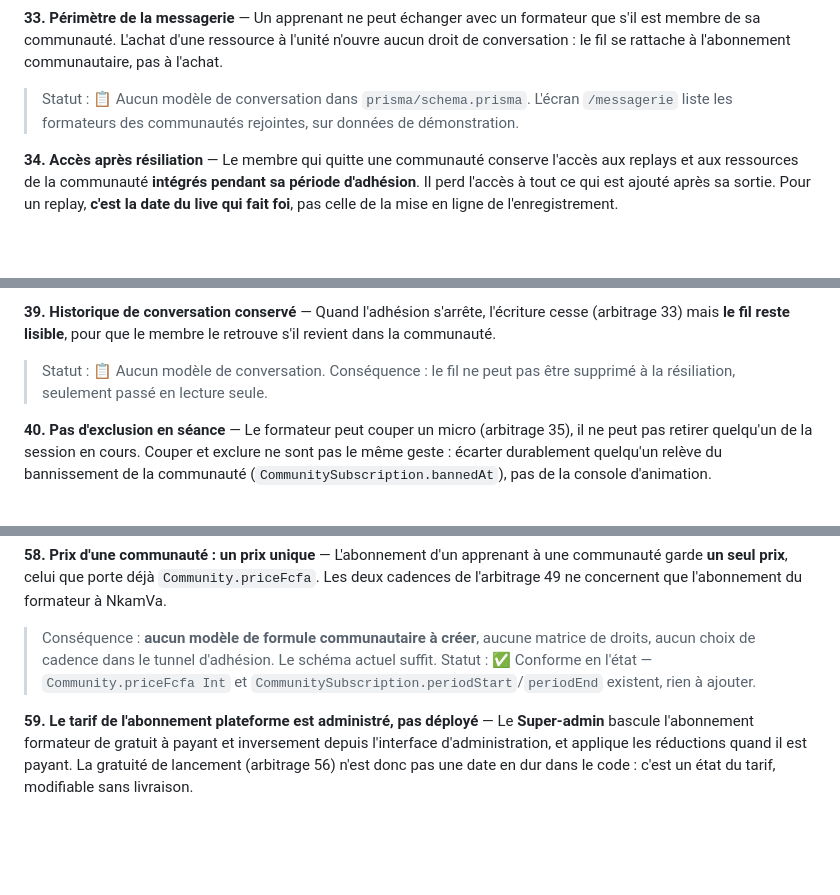
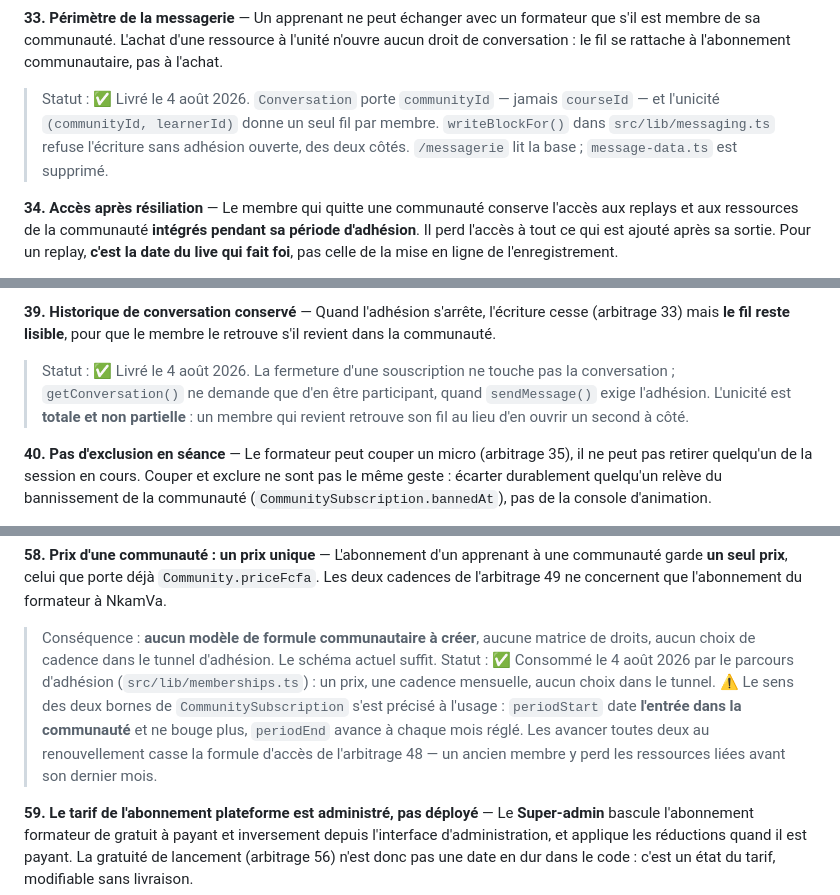
Before and after one commit to TongoDaniel/Nkamva-Z, a Markdown page: docs/decisions-nkamva.md, 3 parts joined by grey strips. GitHub-like rendering; blank space fills up the shorter version.

Commit message:
docs: aligne les arbitrages 33, 39 et 58 sur ce qui est livré
Les trois annonçaient « aucun modèle de conversation ». Le piège du dépôt
est l'inverse — des docs qui déclarent livré ce qui ne l'est pas —, mais
laisser un statut faux dans l'autre sens ferait replanifier du travail fait.

L'arbitrage 58 gagne une précision qui n'apparaissait nulle part : le sens
exact des deux bornes de la souscription, et ce que coûte de le confondre.

Co-Authored-By: Claude Opus 5 <noreply@anthropic.com>

```diff
--- a/docs/decisions-nkamva.md
+++ b/docs/decisions-nkamva.md
@@ -451,9 +451,10 @@ ressource.
 **33. Périmètre de la messagerie** — Un apprenant ne peut échanger avec un formateur que
 s'il est membre de sa communauté. L'achat d'une ressource à l'unité n'ouvre aucun droit
 de conversation : le fil se rattache à l'abonnement communautaire, pas à l'achat.
-> Statut : 📋 Aucun modèle de conversation dans `prisma/schema.prisma`. L'écran
-> `/messagerie` liste les formateurs des communautés rejointes, sur données de
-> démonstration.
+> Statut : ✅ Livré le 4 août 2026. `Conversation` porte `communityId` — jamais `courseId` —
+> et l'unicité `(communityId, learnerId)` donne un seul fil par membre. `writeBlockFor()`
+> dans `src/lib/messaging.ts` refuse l'écriture sans adhésion ouverte, des deux côtés.
+> `/messagerie` lit la base ; `message-data.ts` est supprimé.
 
 **34. Accès après résiliation** — Le membre qui quitte une communauté conserve l'accès
 aux replays et aux ressources de la communauté **intégrés pendant sa période
@@ -497,8 +498,10 @@ lancement. Un replay existe donc systématiquement.
 **39. Historique de conversation conservé** — Quand l'adhésion s'arrête, l'écriture
 cesse (arbitrage 33) mais **le fil reste lisible**, pour que le membre le retrouve s'il
 revient dans la communauté.
-> Statut : 📋 Aucun modèle de conversation. Conséquence : le fil ne peut pas être
-> supprimé à la résiliation, seulement passé en lecture seule.
+> Statut : ✅ Livré le 4 août 2026. La fermeture d'une souscription ne touche pas la
+> conversation ; `getConversation()` ne demande que d'en être participant, quand
+> `sendMessage()` exige l'adhésion. L'unicité est **totale et non partielle** : un membre
+> qui revient retrouve son fil au lieu d'en ouvrir un second à côté.
 
 **40. Pas d'exclusion en séance** — Le formateur peut couper un micro (arbitrage 35), il
 ne peut pas retirer quelqu'un de la session en cours. Couper et exclure ne sont pas le
@@ -746,8 +749,12 @@ communauté garde **un seul prix**, celui que porte déjà `Community.priceFcfa`
 cadences de l'arbitrage 49 ne concernent que l'abonnement du formateur à NkamVa.
 > Conséquence : **aucun modèle de formule communautaire à créer**, aucune matrice de
 > droits, aucun choix de cadence dans le tunnel d'adhésion. Le schéma actuel suffit.
-> Statut : ✅ Conforme en l'état — `Community.priceFcfa Int` et
-> `CommunitySubscription.periodStart`/`periodEnd` existent, rien à ajouter.
+> Statut : ✅ Consommé le 4 août 2026 par le parcours d'adhésion
+> (`src/lib/memberships.ts`) : un prix, une cadence mensuelle, aucun choix dans le tunnel.
+> ⚠️ Le sens des deux bornes de `CommunitySubscription` s'est précisé à l'usage :
+> `periodStart` date **l'entrée dans la communauté** et ne bouge plus, `periodEnd` avance
+> à chaque mois réglé. Les avancer toutes deux au renouvellement casse la formule d'accès
+> de l'arbitrage 48 — un ancien membre y perd les ressources liées avant son dernier mois.
 
 **59. Le tarif de l'abonnement plateforme est administré, pas déployé** — Le
 **Super-admin** bascule l'abonnement formateur de gratuit à payant et inversement depuis
```
